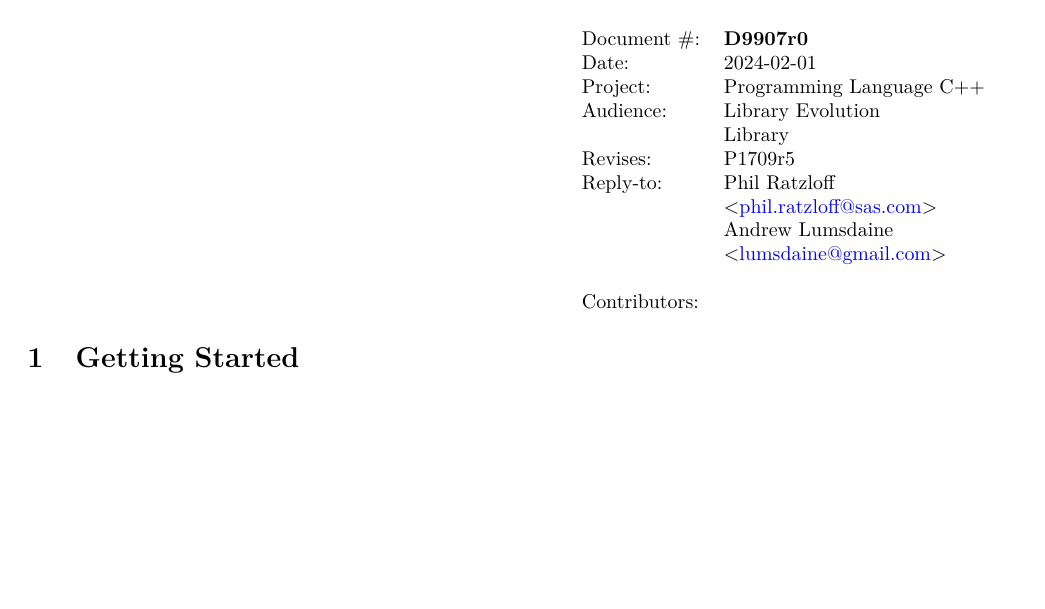
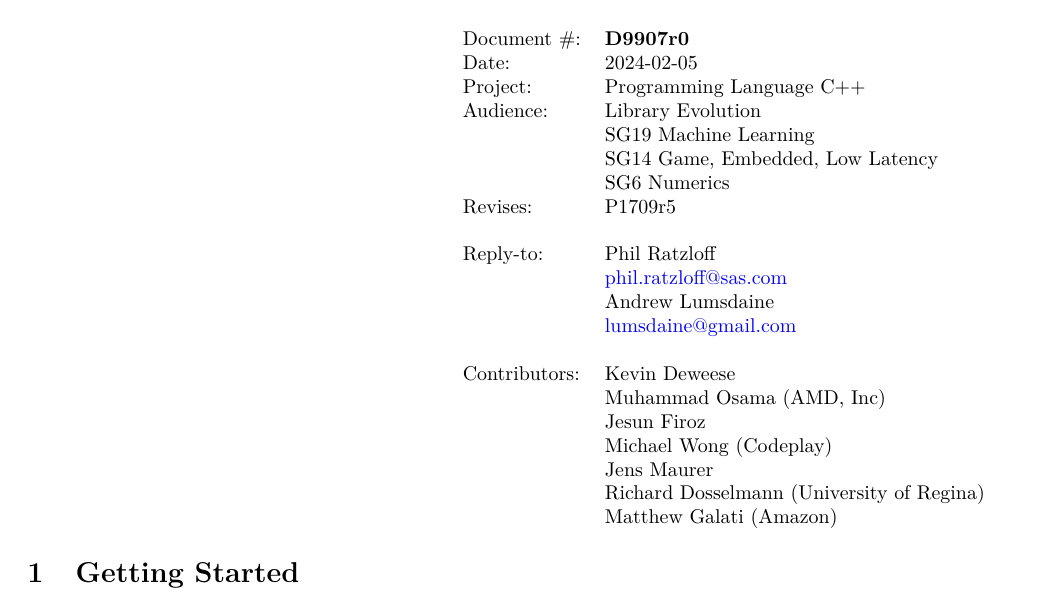
Before and after one commit to stdgraph/P1709, a LaTeX document (D9907.tex, which reads tex/title.tex): part of page 1 of 3, cut so that both start at the same text, the shorter picture padded with empty space. Compiled offline with pdfLaTeX.

Commit message:
Update Title page with contributors

```diff
--- a/tex/title.tex
+++ b/tex/title.tex
@@ -18,10 +18,17 @@
 Document \#:&\textbf{\docno}\\
 Date:       &\@date\\
 Project:    &Programming Language C++\\
-Audience:   &Library Evolution\\&Library\\
+Audience:   &Library Evolution\\&SG19 Machine Learning\\&SG14 Game, Embedded, Low Latency\\&SG6 Numerics\\
 Revises:    &\prevdocno\\
+            \\
 Reply-to:   \@author\\
-Contributors:
+Contributors: &Kevin Deweese\\
+              &Muhammad Osama (AMD, Inc)\\
+              &Jesun Firoz\\
+              &Michael Wong (Codeplay)\\
+              &Jens Maurer\\
+              &Richard Dosselmann (University of Regina)\\
+              &Matthew Galati (Amazon)
     \end{tabular}
   \end{flushright}
 }
@@ -34,10 +41,12 @@ Contributors:
 }
 \makeatother
 % \subtitle{Visual inspection of various features of the framework}
-\author{&Phil Ratzloff\\&<\href{mailto:phil.ratzloff@sas.com}{\nolinkurl{phil.ratzloff@sas.com}}>\\
+\author{&Phil Ratzloff\\&\href{mailto:phil.ratzloff@sas.com}{\nolinkurl{phil.ratzloff@sas.com}}\\
 &Andrew Lumsdaine\\
-&<\href{mailto:lumsdaine@gmail.com}{\nolinkurl{lumsdaine@gmail.com}}>\\}
-\date{2024-02-01}
+&\href{mailto:lumsdaine@gmail.com}{\nolinkurl{lumsdaine@gmail.com}}\\}
+\date{2024-02-05}
+%\contribs{&Kevin Deweese\\}
+
 
 %% \huge
 %% \textbf{\docno}
```
